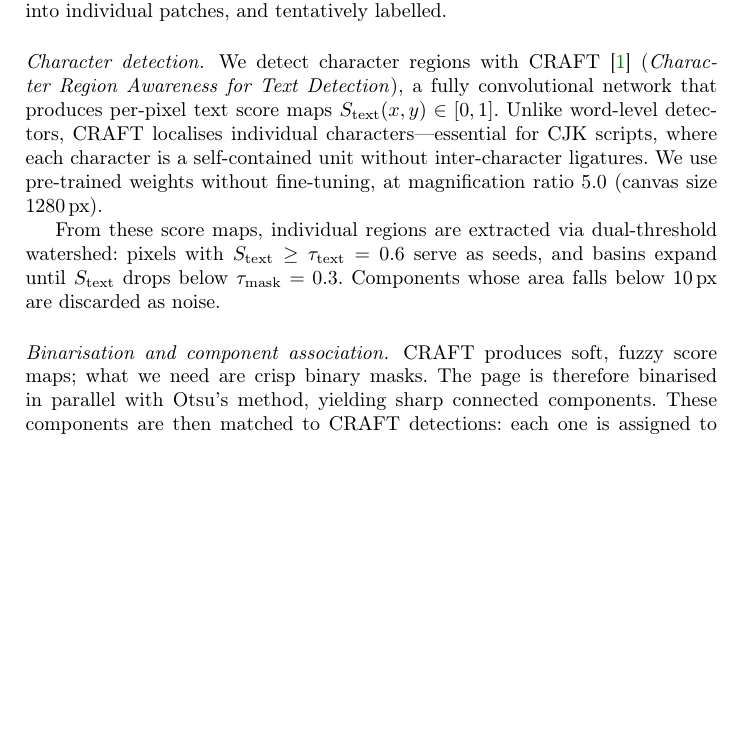
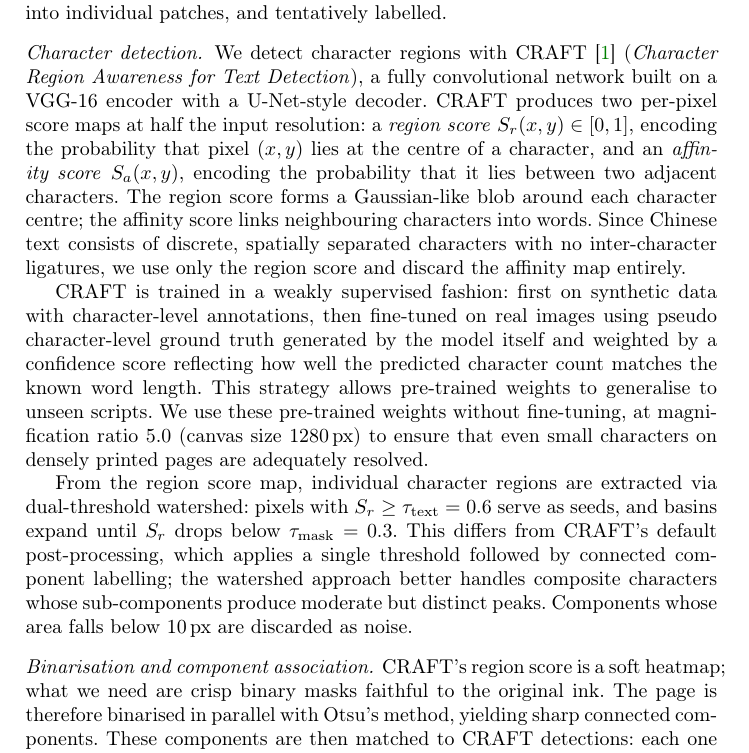
Before and after one commit to mathis-wauquiez/OCRProject, a LaTeX thesis (paper/main.tex, which reads paper/sections/methodology.tex): part of page 3 of 39, cut so that both start at the same text, the shorter picture padded with empty space. Compiled offline with pdfLaTeX.

Commit message:
Enrich CRAFT description from the original paper
Update the character detection paragraph with accurate technical
details from Baek et al. (CVPR 2019):

- Architecture: VGG-16 encoder + U-Net decoder, two output channels
  (region score and affinity score) at half input resolution
- Region score: probability of being at a character *centre*
  (Gaussian-like blobs), not just "in a text region"
- Affinity score: links adjacent characters into words; we explicitly
  note that we discard it since Chinese characters are discrete units
- Training: weakly supervised (synthetic pre-training + pseudo-GT
  fine-tuning with confidence weighting)
- Post-processing: note that our dual-threshold watershed differs
  from CRAFT's default single-threshold + CCL, and explain why
  (composite characters with moderate but distinct sub-peaks)
- Magnification ratio: explain why 5.0 (much higher than the default
  1.5) — small characters on dense pages need upscaling
- Binarisation: "soft heatmap" instead of "soft, fuzzy score maps"

https://claude.ai/code/session_019ZGJgWKihPtWSFGtF3DDNK

```diff
--- a/paper/sections/methodology.tex
+++ b/paper/sections/methodology.tex
@@ -29,16 +29,22 @@ Before characters can be compared, they must be located on the page, segmented i
 
 % ── (a) CRAFT-based character detection ──
 \paragraph{Character detection.}
-We detect character regions with CRAFT~\cite{baek2019character} (\textit{Character Region Awareness for Text Detection}), a fully convolutional network that produces per-pixel text score maps $S_\text{text}(x, y) \in [0,1]$.
-Unlike word-level detectors, CRAFT localises individual characters—essential for CJK scripts, where each character is a self-contained unit without inter-character ligatures.
-We use pre-trained weights without fine-tuning, at magnification ratio~$5.0$ (canvas size 1280\,px).
+We detect character regions with CRAFT~\cite{baek2019character} (\textit{Character Region Awareness for Text Detection}), a fully convolutional network built on a VGG-16 encoder with a U-Net-style decoder.
+CRAFT produces two per-pixel score maps at half the input resolution: a \emph{region score} $S_r(x,y) \in [0,1]$, encoding the probability that pixel $(x,y)$ lies at the centre of a character, and an \emph{affinity score} $S_a(x,y)$, encoding the probability that it lies between two adjacent characters.
+The region score forms a Gaussian-like blob around each character centre; the affinity score links neighbouring characters into words.
+Since Chinese text consists of discrete, spatially separated characters with no inter-character ligatures, we use only the region score and discard the affinity map entirely.
 
-From these score maps, individual regions are extracted via dual-threshold watershed: pixels with $S_\text{text} \ge \tau_\text{text} = 0.6$ serve as seeds, and basins expand until $S_\text{text}$ drops below $\tau_\text{mask} = 0.3$.
+CRAFT is trained in a weakly supervised fashion: first on synthetic data with character-level annotations, then fine-tuned on real images using pseudo character-level ground truth generated by the model itself and weighted by a confidence score reflecting how well the predicted character count matches the known word length.
+This strategy allows pre-trained weights to generalise to unseen scripts.
+We use these pre-trained weights without fine-tuning, at magnification ratio~$5.0$ (canvas size 1280\,px) to ensure that even small characters on densely printed pages are adequately resolved.
+
+From the region score map, individual character regions are extracted via dual-threshold watershed: pixels with $S_r \ge \tau_\text{text} = 0.6$ serve as seeds, and basins expand until $S_r$ drops below $\tau_\text{mask} = 0.3$.
+This differs from CRAFT's default post-processing, which applies a single threshold followed by connected component labelling; the watershed approach better handles composite characters whose sub-components produce moderate but distinct peaks.
 Components whose area falls below 10\,px are discarded as noise.
 
 % ── (b) Binarisation and component association ──
 \paragraph{Binarisation and component association.}
-CRAFT produces soft, fuzzy score maps; what we need are crisp binary masks.
+CRAFT's region score is a soft heatmap; what we need are crisp binary masks faithful to the original ink.
 The page is therefore binarised in parallel with Otsu's method, yielding sharp connected components.
 These components are then matched to CRAFT detections: each one is assigned to the CRAFT region whose elliptic distance, measured via negative Mahalanobis distance from the region's inertia tensor, is smallest.
 The Mahalanobis distance accounts for the elongated shape of some character regions (e.g.\ horizontal or vertical strokes) that a simple Euclidean distance would misjudge.
```
